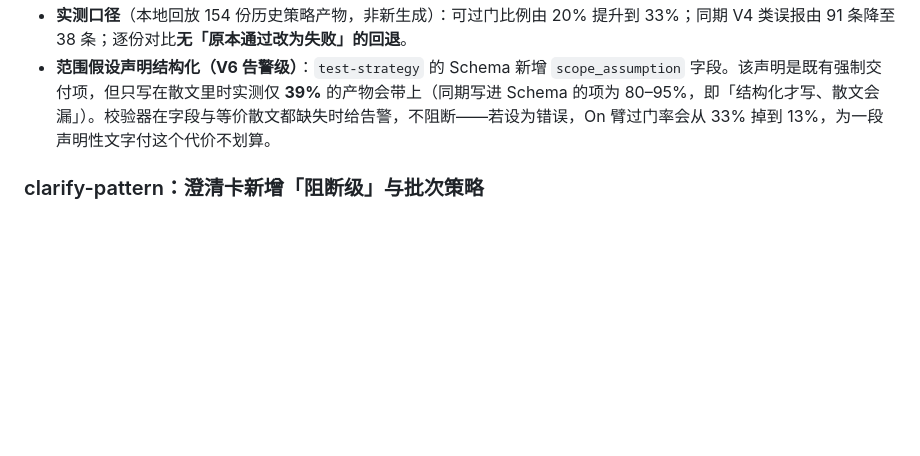
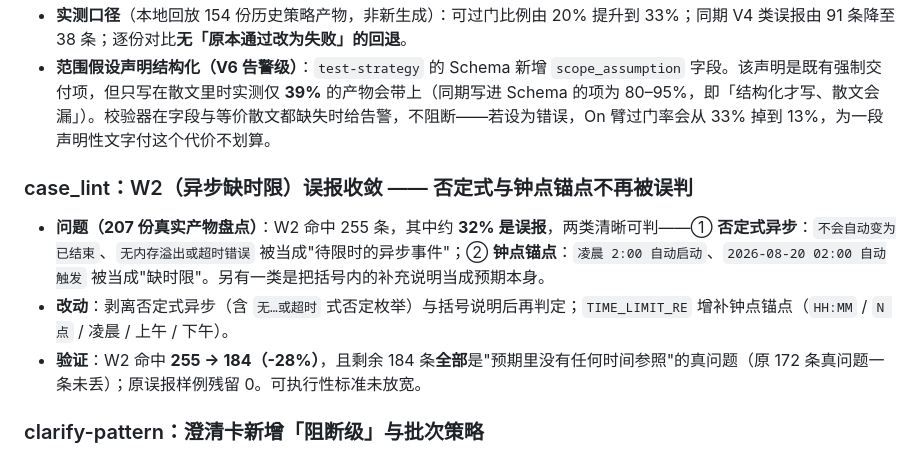
Before and after one commit to fishzjp/qa-skills, a Markdown page: CHANGELOG.md, the part around the change. GitHub-like rendering; blank space fills up the shorter version.

Commit message:
CHANGELOG：补记 case_lint W2 误报收敛
207 份产物盘点：W2 命中 255 条中约 32% 为误报（否定式异步/括号说明/钟点锚点）。
修复后 255→184，剩余全部为无时间锚点的真问题，可执行性标准未放宽。

```diff
--- a/CHANGELOG.md
+++ b/CHANGELOG.md
@@ -14,6 +14,12 @@
 - **V1 接受块式轴书写**：单行 flow 仍是推荐写法，但块式（`performance:` 换行写 decision / rationale / scanned 列表）语义等价，此前被判"轴视同未决策"——实测占全部 V1 报错约七成而决策内容无误。现两种形态均解析，语义检查（V2 证据、V3 理由与双清单、V4 预算、V5 移交）逐条不变；同一轴重复声明仍报错。
 - **实测口径**（本地回放 154 份历史策略产物，非新生成）：可过门比例由 20% 提升到 33%；同期 V4 类误报由 91 条降至 38 条；逐份对比**无「原本通过改为失败」的回退**。
 - **范围假设声明结构化（V6 告警级）**：`test-strategy` 的 Schema 新增 `scope_assumption` 字段。该声明是既有强制交付项，但只写在散文里时实测仅 **39%** 的产物会带上（同期写进 Schema 的项为 80–95%，即「结构化才写、散文会漏」）。校验器在字段与等价散文都缺失时给告警，不阻断——若设为错误，On 臂过门率会从 33% 掉到 13%，为一段声明性文字付这个代价不划算。
+
+### case_lint：W2（异步缺时限）误报收敛 —— 否定式与钟点锚点不再被误判
+
+- **问题（207 份真实产物盘点）**：W2 命中 255 条，其中约 **32% 是误报**，两类清晰可判——① **否定式异步**：`不会自动变为已结束`、`无内存溢出或超时错误` 被当成"待限时的异步事件"；② **钟点锚点**：`凌晨 2:00 自动启动`、`2026-08-20 02:00 自动触发` 被当成"缺时限"。另有一类是把括号内的补充说明当成预期本身。
+- **改动**：剥离否定式异步（含 `无…或超时` 式否定枚举）与括号说明后再判定；`TIME_LIMIT_RE` 增补钟点锚点（`HH:MM` / `N 点` / 凌晨 / 上午 / 下午）。
+- **验证**：W2 命中 **255 → 184（-28%）**，且剩余 184 条**全部**是"预期里没有任何时间参照"的真问题（原 172 条真问题一条未丢）；原误报样例残留 0。可执行性标准未放宽。
 
 ### clarify-pattern：澄清卡新增「阻断级」与批次策略
 
```
